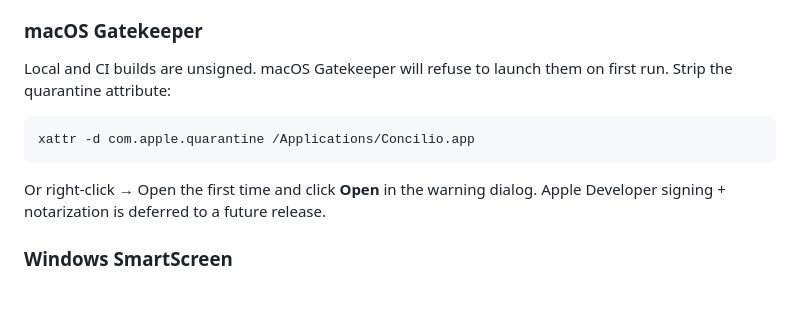
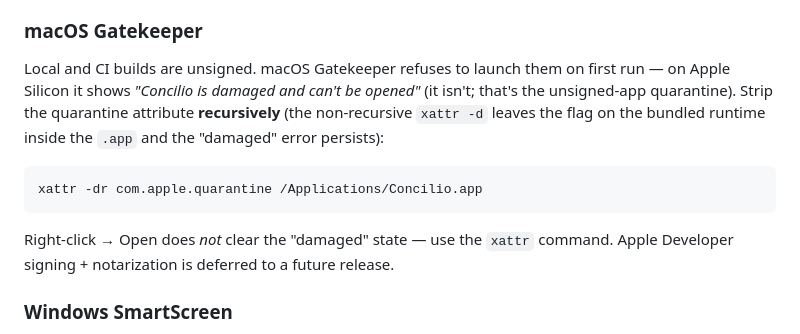
Before and after one commit to brewingelixir/concilio, a Markdown page: docs/RELEASE.md, the part around the change. Drawn GitHub-style; blank space fills up the shorter version.

````diff
--- a/docs/RELEASE.md
+++ b/docs/RELEASE.md
@@ -124,15 +124,19 @@ NSApp `terminate:`, signal, panic — cleans up the BEAM. No orphans.
 
 ### macOS Gatekeeper
 
-Local and CI builds are unsigned. macOS Gatekeeper will refuse to
-launch them on first run. Strip the quarantine attribute:
+Local and CI builds are unsigned. macOS Gatekeeper refuses to
+launch them on first run — on Apple Silicon it shows *"Concilio is
+damaged and can't be opened"* (it isn't; that's the unsigned-app
+quarantine). Strip the quarantine attribute **recursively** (the
+non-recursive `xattr -d` leaves the flag on the bundled runtime
+inside the `.app` and the "damaged" error persists):
 
 ```sh
-xattr -d com.apple.quarantine /Applications/Concilio.app
+xattr -dr com.apple.quarantine /Applications/Concilio.app
 ```
 
-Or right-click → Open the first time and click **Open** in the
-warning dialog. Apple Developer signing + notarization is deferred
+Right-click → Open does *not* clear the "damaged" state — use the
+`xattr` command. Apple Developer signing + notarization is deferred
 to a future release.
 
 ### Windows SmartScreen
````
Also changed, not shown: README.md (+20 -8 lines).
